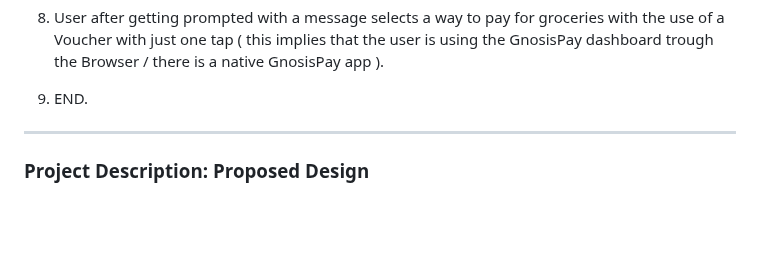
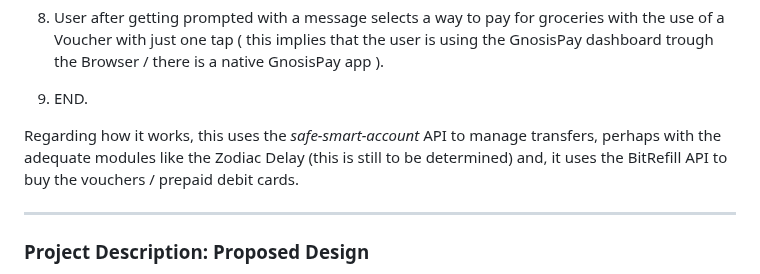
Before and after one commit to andyai01/gno-card, a Markdown page: README.md, the part around the change. Rendered like a GitHub page; blank space fills up the shorter version.

Commit message:
Added how

```diff
--- a/README.md
+++ b/README.md
@@ -47,6 +47,8 @@ Below is a high level description of ONE of the mechanisms by we will add an off
 8. User after getting prompted with a message selects a way to pay for groceries with the use of a Voucher with just one tap ( this implies that the user is using the GnosisPay dashboard trough the Browser / there is a native GnosisPay app ).
 
 9. END.
+
+Regarding how it works, this uses the _safe-smart-account_ API to manage transfers, perhaps with the adequate modules like the Zodiac Delay (this is still to be determined) and, it uses the BitRefill API to buy the vouchers / prepaid debit cards.
 
 ---
 
```
